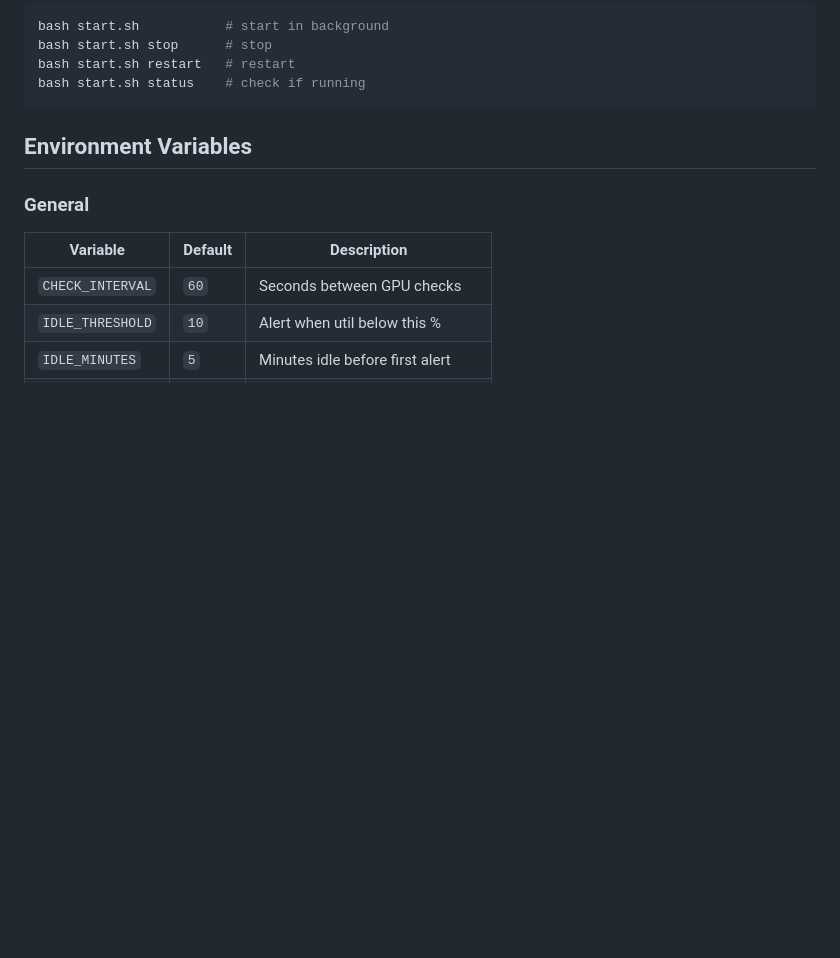
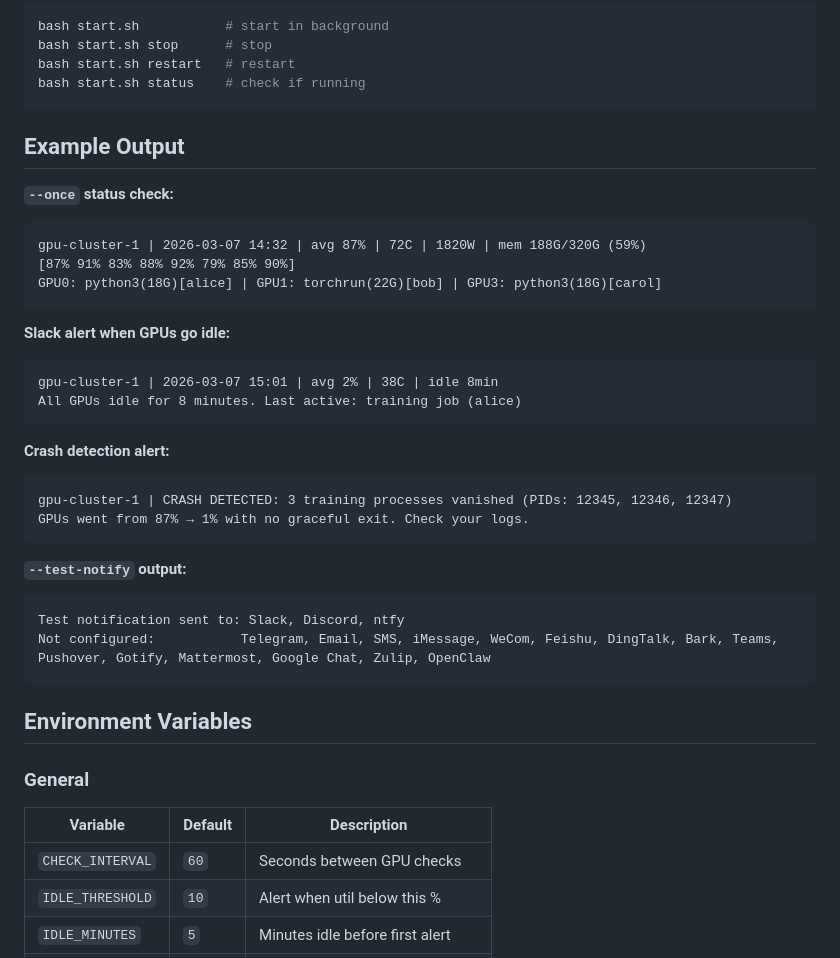
Before and after one commit to reacher-z/gpu-monitor, a Markdown page: README.md, the part around the change. Drawn GitHub-style; blank space fills up the shorter version.

Commit message:
Add example output section to README (status, idle alert, crash detection, --test-notify)

````diff
--- a/README.md
+++ b/README.md
@@ -99,6 +99,37 @@ bash start.sh           # start in background
 bash start.sh stop      # stop
 bash start.sh restart   # restart
 bash start.sh status    # check if running
+```
+
+## Example Output
+
+**`--once` status check:**
+
+```
+gpu-cluster-1 | 2026-03-07 14:32 | avg 87% | 72C | 1820W | mem 188G/320G (59%)
+[87% 91% 83% 88% 92% 79% 85% 90%]
+GPU0: python3(18G)[alice] | GPU1: torchrun(22G)[bob] | GPU3: python3(18G)[carol]
+```
+
+**Slack alert when GPUs go idle:**
+
+```
+gpu-cluster-1 | 2026-03-07 15:01 | avg 2% | 38C | idle 8min
+All GPUs idle for 8 minutes. Last active: training job (alice)
+```
+
+**Crash detection alert:**
+
+```
+gpu-cluster-1 | CRASH DETECTED: 3 training processes vanished (PIDs: 12345, 12346, 12347)
+GPUs went from 87% → 1% with no graceful exit. Check your logs.
+```
+
+**`--test-notify` output:**
+
+```
+Test notification sent to: Slack, Discord, ntfy
+Not configured:           Telegram, Email, SMS, iMessage, WeCom, Feishu, DingTalk, Bark, Teams, Pushover, Gotify, Mattermost, Google Chat, Zulip, OpenClaw
 ```
 
 ## Environment Variables
````
